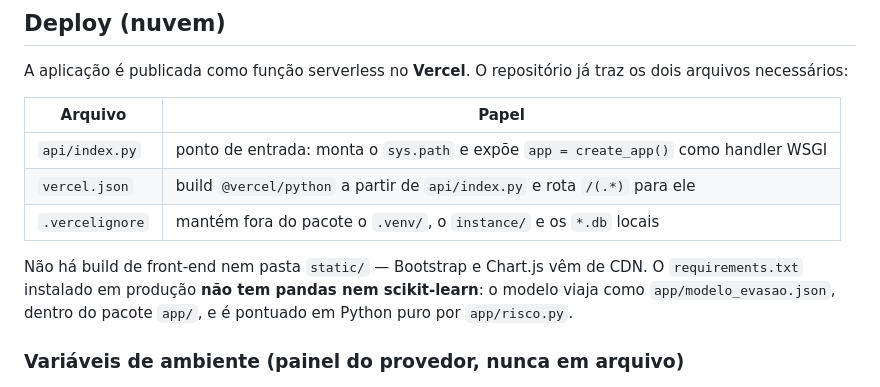
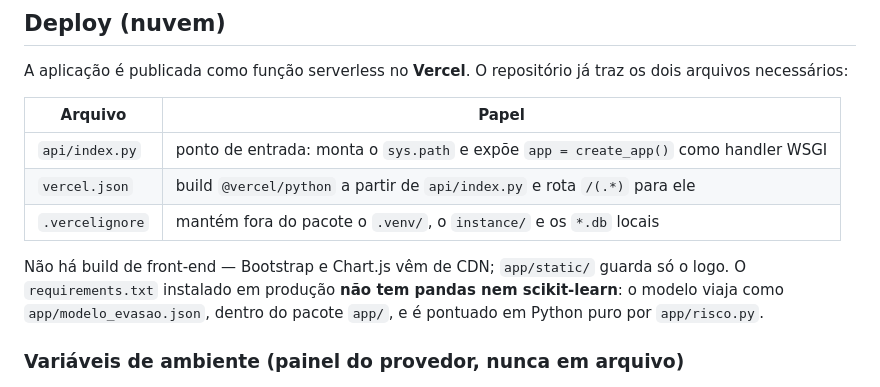
Before and after one commit to ptrsantos/escola_de_musica_v1, a Markdown page: README.md, the part around the change. Drawn GitHub-style.

Commit message:
README: app/static guarda o logo
A seção Deploy dizia que não havia pasta static/; desde a integração da
main, app/static/logo.jpeg está lá.

```diff
--- a/README.md
+++ b/README.md
@@ -189,7 +189,7 @@ traz os dois arquivos necessários:
 | `vercel.json` | build `@vercel/python` a partir de `api/index.py` e rota `/(.*)` para ele |
 | `.vercelignore` | mantém fora do pacote o `.venv/`, o `instance/` e os `*.db` locais |
 
-Não há build de front-end nem pasta `static/` — Bootstrap e Chart.js vêm de CDN.
+Não há build de front-end — Bootstrap e Chart.js vêm de CDN; `app/static/` guarda só o logo.
 O `requirements.txt` instalado em produção **não tem pandas nem scikit-learn**: o
 modelo viaja como `app/modelo_evasao.json`, dentro do pacote `app/`, e é pontuado
 em Python puro por `app/risco.py`.
```
